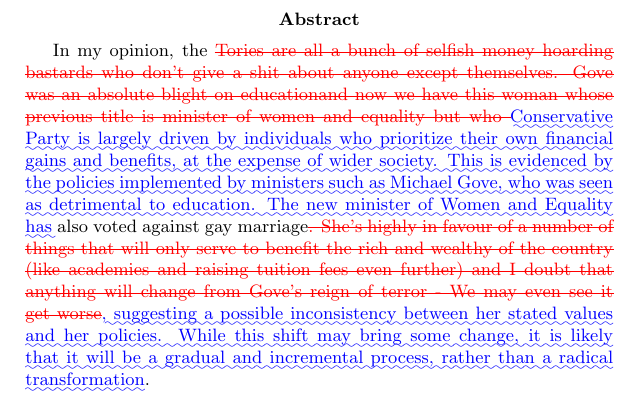
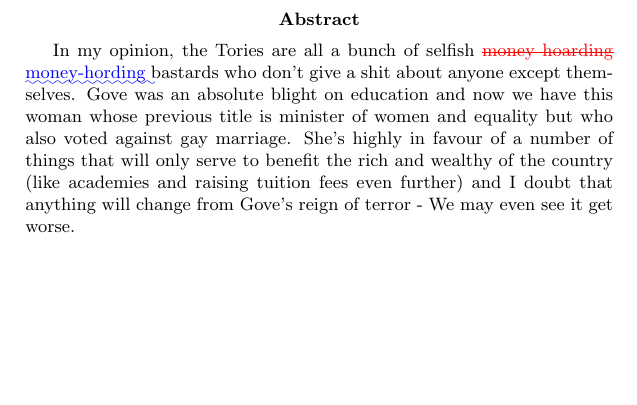
Before and after one commit to timonziegenbein/appropriateness-edit, a LaTeX paper (temp_output/source_diff_target.tex): part of the page, cut so that both start at the same text, the shorter picture padded with empty space. Compiled offline with pdfLaTeX.

Commit message:
predictions update

```diff
--- a/temp_output/source_diff_target.tex
+++ b/temp_output/source_diff_target.tex
@@ -26,6 +26,6 @@
 
 \begin{document}
 \begin{abstract}
-In my opinion, the \DIFdelbegin \DIFdel{Tories are all a bunch of selfish money hoarding bastards who don't give a shit about anyone except themselves. Gove was an absolute blight on educationand now we have this woman whose previous title is minister of women and equality but who }\DIFdelend \DIFaddbegin \DIFadd{Conservative Party is largely driven by individuals who prioritize their own financial gains and benefits, at the expense of wider society. This is evidenced by the policies implemented by ministers such as Michael Gove, who was seen as detrimental to education. The new minister of Women and Equality has }\DIFaddend also voted against gay marriage\DIFdelbegin \DIFdel{. She's highly in favour of a number of things that will only serve to benefit the rich and wealthy of the country (like academies and raising tuition fees even further) and I doubt that anything will change from Gove's reign of terror - We may even see it get worse}\DIFdelend \DIFaddbegin \DIFadd{, suggesting a possible inconsistency between her stated values and her policies. While this shift may bring some change, it is likely that it will be a gradual and incremental process, rather than a radical transformation}\DIFaddend .
+In my opinion, the Tories are all a bunch of selfish \DIFdelbegin \DIFdel{money hoarding }\DIFdelend \DIFaddbegin \DIFadd{money-hording }\DIFaddend bastards who don't give a shit about anyone except themselves. Gove was an absolute blight on education and now we have this woman whose previous title is minister of women and equality but who also voted against gay marriage. She's highly in favour of a number of things that will only serve to benefit the rich and wealthy of the country (like academies and raising tuition fees even further) and I doubt that anything will change from Gove's reign of terror - We may even see it get worse.
 \end{abstract}
 \end{document}
```
Also changed, not shown: temp_output/target.tex (+1 -1 lines), temp_output/source_diff_target.tex (4 more changed lines), 1 other file.
